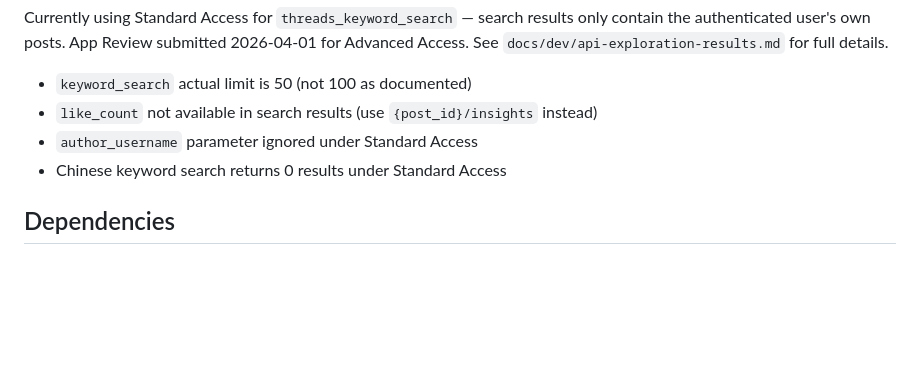
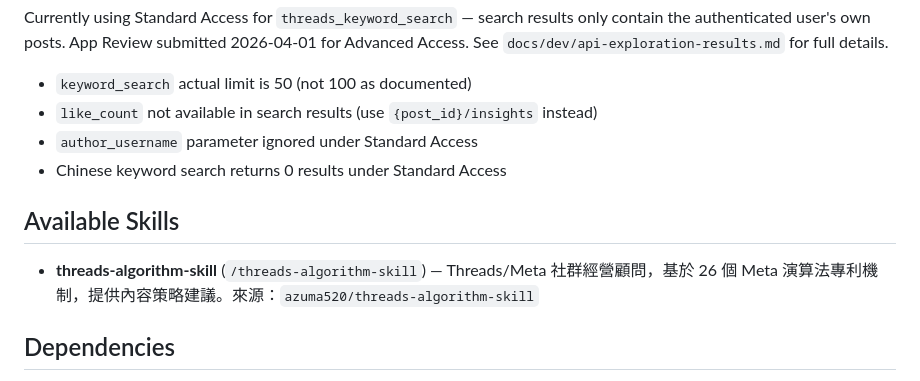
Before and after one commit to azuma520/threads-pipeline, a Markdown page: CLAUDE.md, the part around the change. Drawn GitHub-style; blank space fills up the shorter version.

Commit message:
docs: CLAUDE.md 新增專案結構、skill 資訊、API 限制說明
Co-Authored-By: Claude Opus 4.6 (1M context) <noreply@anthropic.com>

```diff
--- a/CLAUDE.md
+++ b/CLAUDE.md
@@ -83,6 +83,10 @@ Currently using Standard Access for `threads_keyword_search` — search results
 - `author_username` parameter ignored under Standard Access
 - Chinese keyword search returns 0 results under Standard Access
 
+## Available Skills
+
+- **threads-algorithm-skill** (`/threads-algorithm-skill`) — Threads/Meta 社群經營顧問，基於 26 個 Meta 演算法專利機制，提供內容策略建議。來源：`azuma520/threads-algorithm-skill`
+
 ## Dependencies
 
 - Python 3.13+
```
